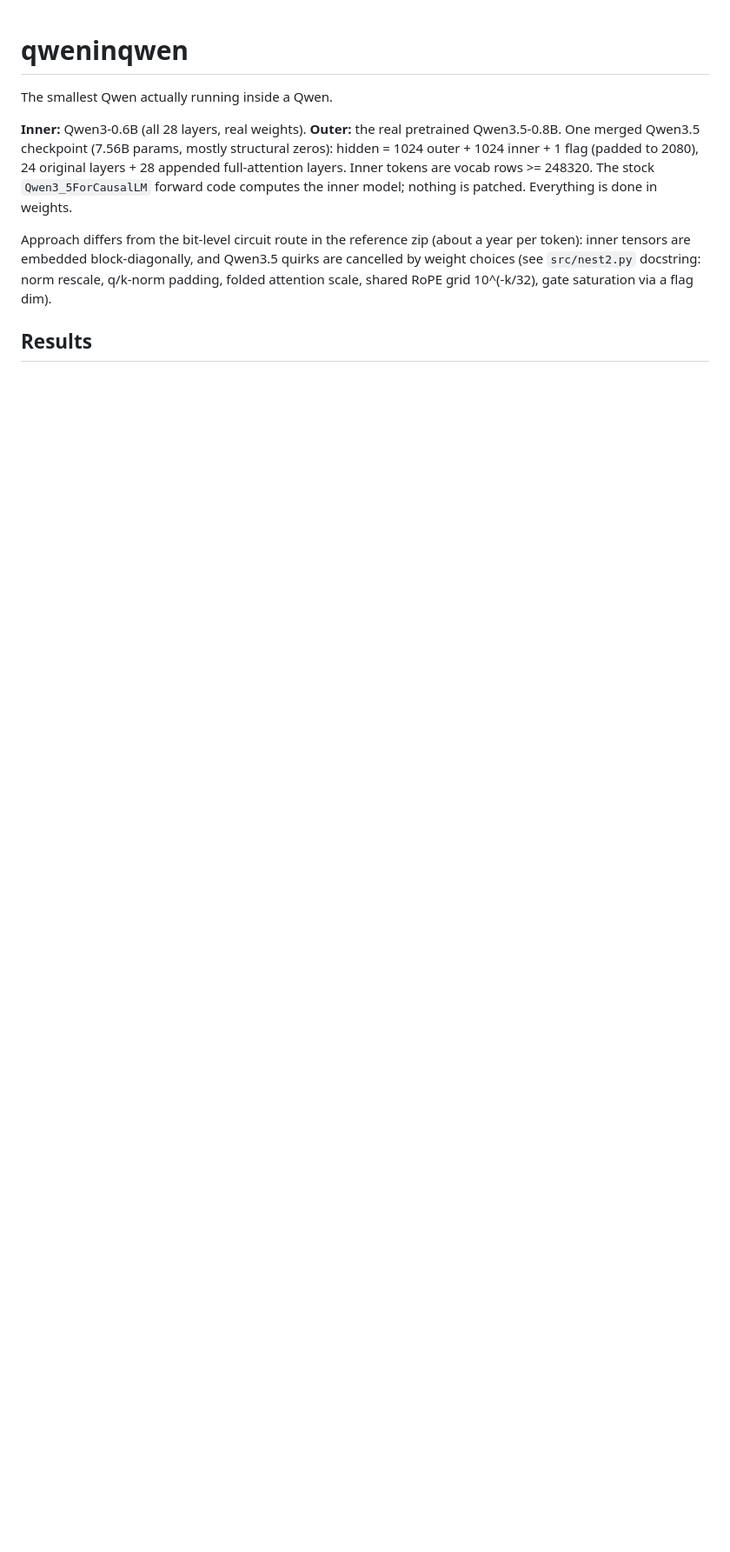
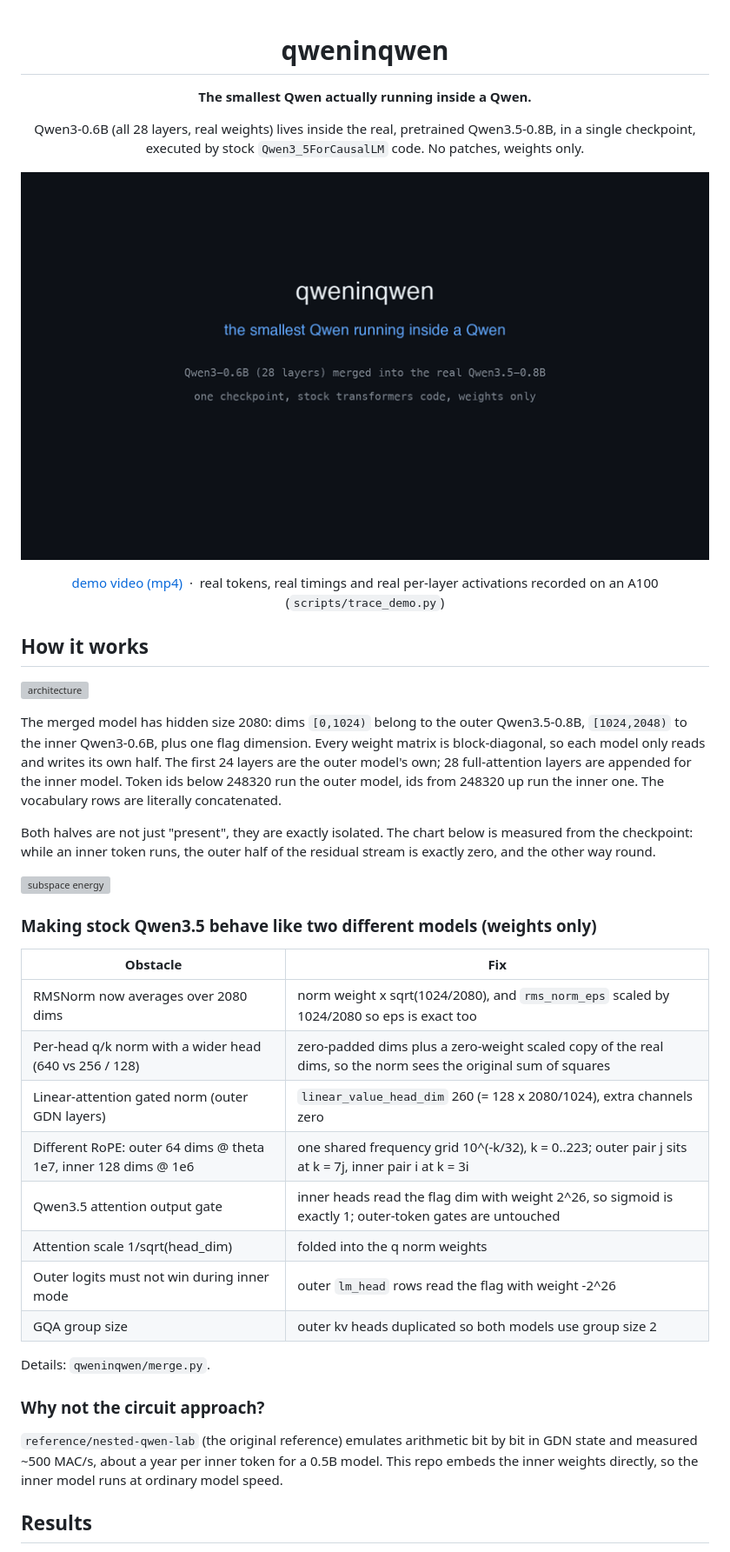
Before and after one commit to Bobliuuu/qweninqwen, a Markdown page: README.md, the part around one of its changes. Shown at 87% size. GitHub-like rendering; pictures changed too: assets/demo.gif (added); blank space fills up the shorter version; grey boxes are pictures that could not be loaded.

Commit message:
docs: animated README, demo video, assets, license
Co-Authored-By: Claude Sonnet 5.5 <noreply@anthropic.com>

```diff
--- a/README.md
+++ b/README.md
@@ -1,11 +3,43 @@
 # qweninqwen
 
-The smallest Qwen actually running inside a Qwen.
+**The smallest Qwen actually running inside a Qwen.**
 
-**Inner:** Qwen3-0.6B (all 28 layers, real weights). **Outer:** the real pretrained Qwen3.5-0.8B.
-One merged Qwen3.5 checkpoint (7.56B params, mostly structural zeros): hidden = 1024 outer + 1024 inner + 1 flag (padded to 2080), 24 original layers + 28 appended full-attention layers.
-Inner tokens are vocab rows >= 248320. The stock `Qwen3_5ForCausalLM` forward code computes the inner model; nothing is patched. Everything is done in weights.
+Qwen3-0.6B (all 28 layers, real weights) lives inside the real, pretrained Qwen3.5-0.8B,
+in a single checkpoint, executed by stock `Qwen3_5ForCausalLM` code. No patches, weights only.
 
-Approach differs from the bit-level circuit route in the reference zip (about a year per token): inner tensors are embedded block-diagonally, and Qwen3.5 quirks are cancelled by weight choices (see `src/nest2.py` docstring: norm rescale, q/k-norm padding, folded attention scale, shared RoPE grid 10^(-k/32), gate saturation via a flag dim).
+![demo](assets/demo.gif)
+
+[demo video (mp4)](assets/demo.mp4) &nbsp;·&nbsp; real tokens, real timings and real per-layer activations recorded on an A100 (`scripts/trace_demo.py`)
+
+</div>
+
+## How it works
+
+![architecture](assets/architecture.svg)
+
+The merged model has hidden size 2080: dims `[0,1024)` belong to the outer Qwen3.5-0.8B, `[1024,2048)` to the inner Qwen3-0.6B, plus one flag dimension. Every weight matrix is block-diagonal, so each model only reads and writes its own half. The first 24 layers are the outer model's own; 28 full-attention layers are appended for the inner model. Token ids below 248320 run the outer model, ids from 248320 up run the inner one. The vocabulary rows are literally concatenated.
+
+Both halves are not just "present", they are exactly isolated. The chart below is measured from the checkpoint: while an inner token runs, the outer half of the residual stream is exactly zero, and the other way round.
+
+![subspace energy](assets/subspace_energy.svg)
+
+### Making stock Qwen3.5 behave like two different models (weights only)
+
+| Obstacle | Fix |
+|---|---|
+| RMSNorm now averages over 2080 dims | norm weight x sqrt(1024/2080), and `rms_norm_eps` scaled by 1024/2080 so eps is exact too |
+| Per-head q/k norm with a wider head (640 vs 256 / 128) | zero-padded dims plus a zero-weight scaled copy of the real dims, so the norm sees the original sum of squares |
+| Linear-attention gated norm (outer GDN layers) | `linear_value_head_dim` 260 (= 128 x 2080/1024), extra channels zero |
+| Different RoPE: outer 64 dims @ theta 1e7, inner 128 dims @ 1e6 | one shared frequency grid 10^(-k/32), k = 0..223; outer pair j sits at k = 7j, inner pair i at k = 3i |
+| Qwen3.5 attention output gate | inner heads read the flag dim with weight 2^26, so sigmoid is exactly 1; outer-token gates are untouched |
+| Attention scale 1/sqrt(head_dim) | folded into the q norm weights |
+| Outer logits must not win during inner mode | outer `lm_head` rows read the flag with weight -2^26 |
+| GQA group size | outer kv heads duplicated so both models use group size 2 |
+
+Details: `qweninqwen/merge.py`.
+
+### Why not the circuit approach?
+
+`reference/nested-qwen-lab` (the original reference) emulates arithmetic bit by bit in GDN state and measured ~500 MAC/s, about a year per inner token for a 0.5B model. This repo embeds the inner weights directly, so the inner model runs at ordinary model speed.
 
 ## Results
```
Also changed, not shown: other parts of README.md (+43 -6 lines), 8 other files.
